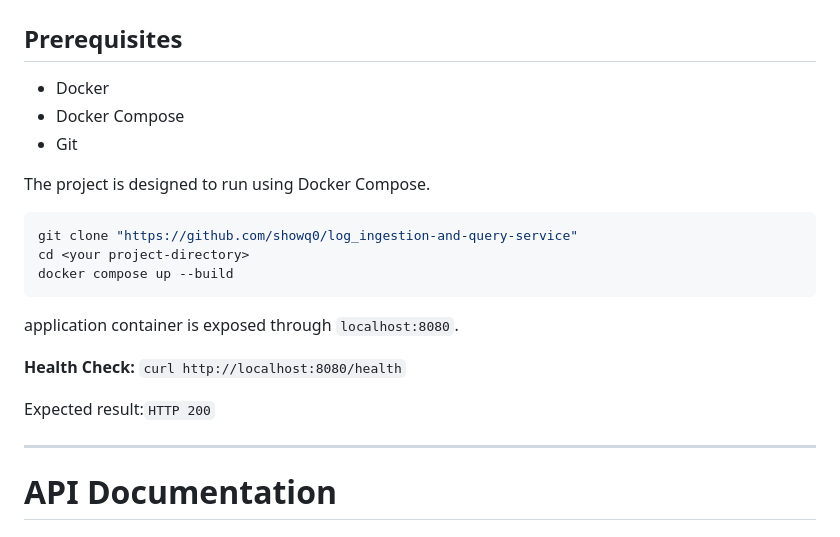
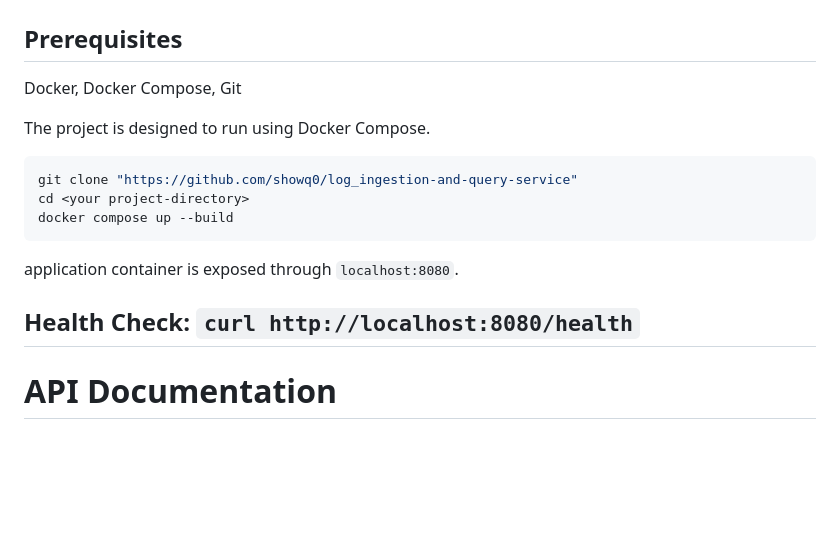
Before and after one commit to showq0/log_ingestion-and-query-service, a Markdown page: README.md, the part around the change. Drawn GitHub-style; blank space fills up the shorter version.

Commit message:
README
Removed individual prerequisite items from the README.

```diff
--- a/README.md
+++ b/README.md
@@ -32,10 +32,7 @@ The service uses an **asynchronous, queue-based ingestion architecture** to de
 # Setup Instructions
 
 ## Prerequisites
-
-- Docker
-- Docker Compose
-- Git
+Docker, Docker Compose, Git
 
 The project is designed to run using Docker Compose.
 
@@ -48,9 +45,6 @@ docker compose up --build
 application container is exposed through `localhost:8080`.
 
 **Health Check:**  `curl http://localhost:8080/health`
-
-Expected result:`HTTP 200`
-
 ---
 
 # API Documentation
```
